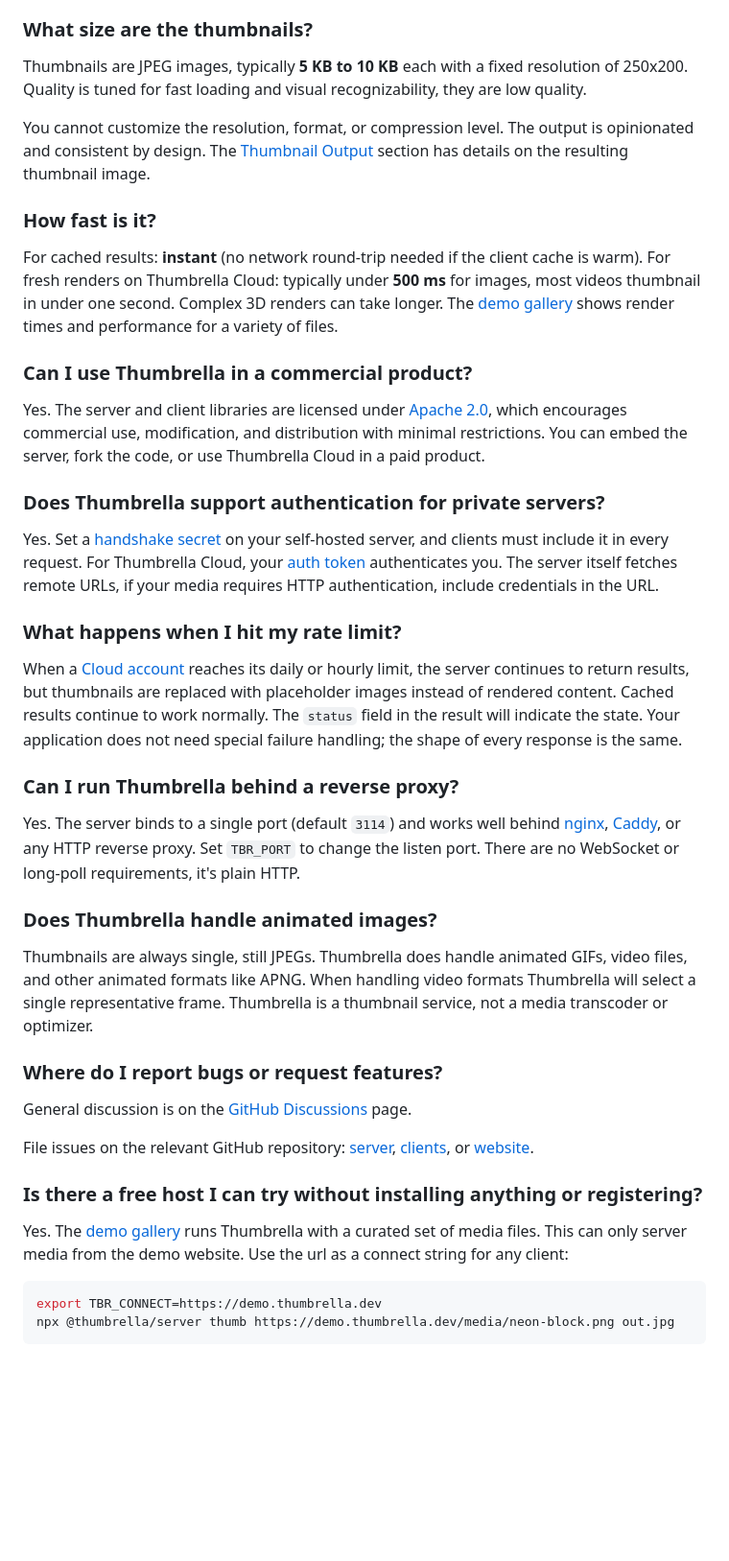
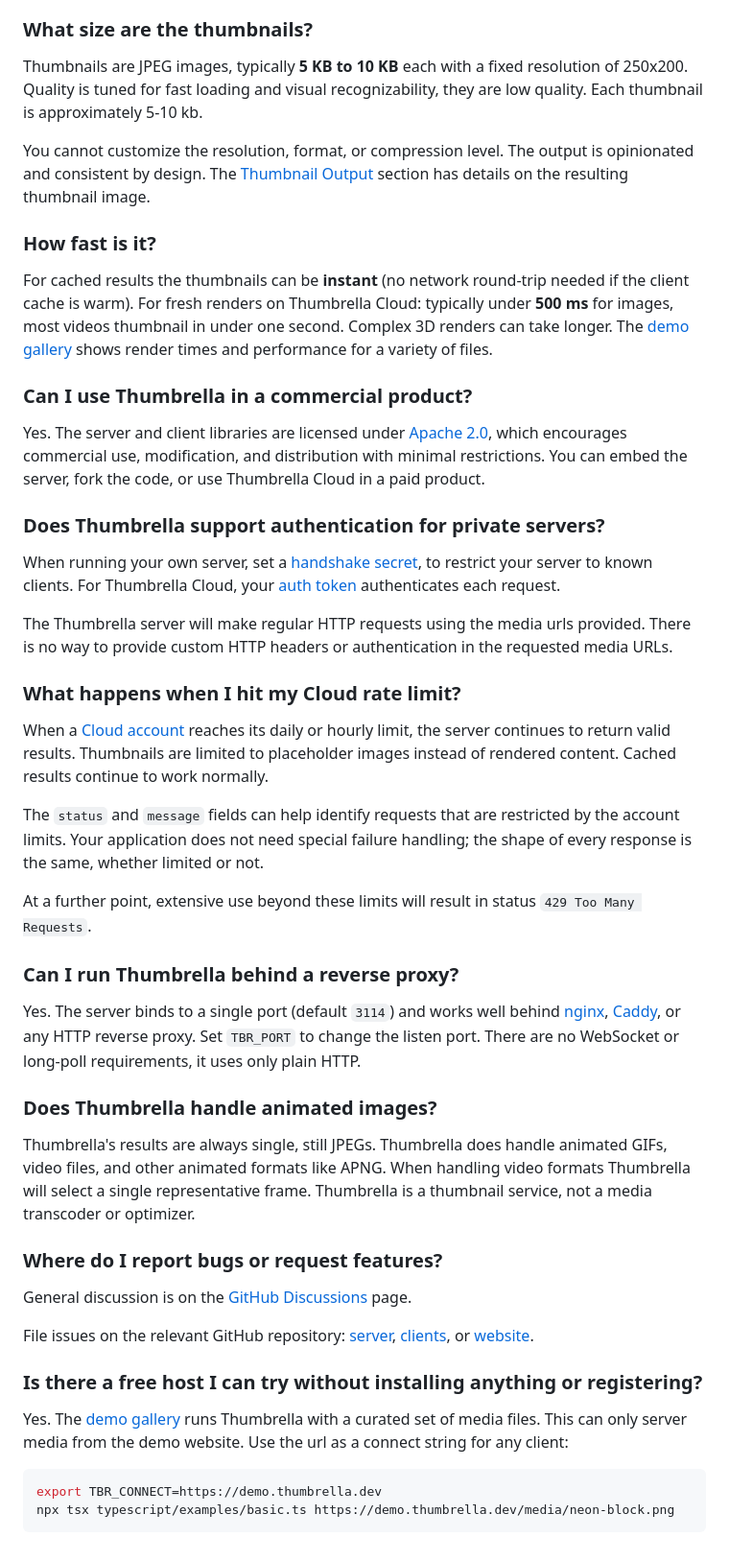
Before and after one commit to thumbrella-dev/website, a Markdown page: docs/05-faq.md, the part around one of its changes. Shown at 96% size. Drawn GitHub-style; blank space fills up the shorter version.

Commit message:
light editorial pass on faq

````diff
--- a/docs/05-faq.md
+++ b/docs/05-faq.md
@@ -87,7 +86,7 @@ but the core API works with any HTTP tool.
 
 Thumbnails are JPEG images, typically **5 KB to 10 KB** each with a fixed
 resolution of 250x200. Quality is tuned for fast loading and visual
-recognizability, they are low quality.
+recognizability, they are low quality. Each thumbnail is approximately 5-10 kb.
 
 You cannot customize the resolution, format, or compression level. The output is
 opinionated and consistent by design. The
@@ -96,11 +95,12 @@ resulting thumbnail image.
 
 ### How fast is it?
 
-For cached results: **instant** (no network round-trip needed if the client
-cache is warm). For fresh renders on Thumbrella Cloud: typically under **500
-ms** for images, most videos thumbnail in under one second. Complex 3D renders
-can take longer. The [demo gallery](https://demo.thumbrella.dev) shows render
-times and performance for a variety of files.
+For cached results the thumbnails can be **instant** (no network round-trip
+needed if the client cache is warm). For fresh renders on Thumbrella Cloud:
+typically under **500 ms** for images, most videos thumbnail in under one
+second. Complex 3D renders can take longer. The [demo
+gallery](https://demo.thumbrella.dev) shows render times and performance for a
+variety of files.
 
 ### Can I use Thumbrella in a commercial product?
 
@@ -111,34 +111,41 @@ server, fork the code, or use Thumbrella Cloud in a paid product.
 
 ### Does Thumbrella support authentication for private servers?
 
-Yes. Set a [handshake secret](/docs/server/#handshake) on your self-hosted
-server, and clients must include it in every request. For Thumbrella Cloud, your
-[auth token](/docs/cloud/#auth-tokens) authenticates you. The server itself
-fetches remote URLs, if your media requires HTTP authentication, include
-credentials in the URL.
+When running your own server, set a [handshake secret](/docs/server/#handshake),
+to restrict your server to known clients. For Thumbrella Cloud, your [auth
+token](/docs/cloud/#auth-tokens) authenticates each request.
 
-### What happens when I hit my rate limit?
+The Thumbrella server will make regular HTTP requests using the media urls
+provided. There is no way to provide custom HTTP headers or authentication
+in the requested media URLs.
+
+### What happens when I hit my Cloud rate limit?
 
 When a [Cloud account](/docs/cloud/#limits) reaches its daily or hourly
-limit, the server continues to return results, but thumbnails are replaced
-with placeholder images instead of rendered content. Cached results continue
-to work normally. The `status` field in the result will indicate the state.
-Your application does not need special failure handling; the shape of every
-response is the same.
+limit, the server continues to return valid results. Thumbnails are limited
+to placeholder images instead of rendered content. Cached results continue
+to work normally.
+
+The `status` and `message` fields can help identify requests that are restricted
+by the account limits. Your application does not need special failure handling;
+the shape of every response is the same, whether limited or not.
+
+At a further point, extensive use beyond these limits will result in
+status `429 Too Many Requests`.
 
 ### Can I run Thumbrella behind a reverse proxy?
 
 Yes. The server binds to a single port (default `3114`) and works well behind
 [nginx](https://nginx.org), [Caddy](https://caddyserver.com), or any HTTP
 reverse proxy. Set `TBR_PORT` to change the listen port. There are no
-WebSocket or long-poll requirements, it's plain HTTP.
+WebSocket or long-poll requirements, it uses only plain HTTP.
 
 ### Does Thumbrella handle animated images?
 
-Thumbnails are always single, still JPEGs. Thumbrella does handle animated GIFs,
-video files, and other animated formats like APNG. When handling video formats
-Thumbrella will select a single representative frame. Thumbrella is a thumbnail
-service, not a media transcoder or optimizer.
+Thumbrella's results are always single, still JPEGs. Thumbrella does handle
+animated GIFs, video files, and other animated formats like APNG. When handling
+video formats Thumbrella will select a single representative frame. Thumbrella
+is a thumbnail service, not a media transcoder or optimizer.
 
 ### Where do I report bugs or request features?
 
@@ -158,5 +165,5 @@ Use the url as a connect string for any client:
 
 ```bash
 export TBR_CONNECT=https://demo.thumbrella.dev
-npx @thumbrella/server thumb https://demo.thumbrella.dev/media/neon-block.png out.jpg
+npx tsx typescript/examples/basic.ts https://demo.thumbrella.dev/media/neon-block.png
 ```
````
Also changed, not shown: other parts of docs/05-faq.md (+9 -10 lines).
